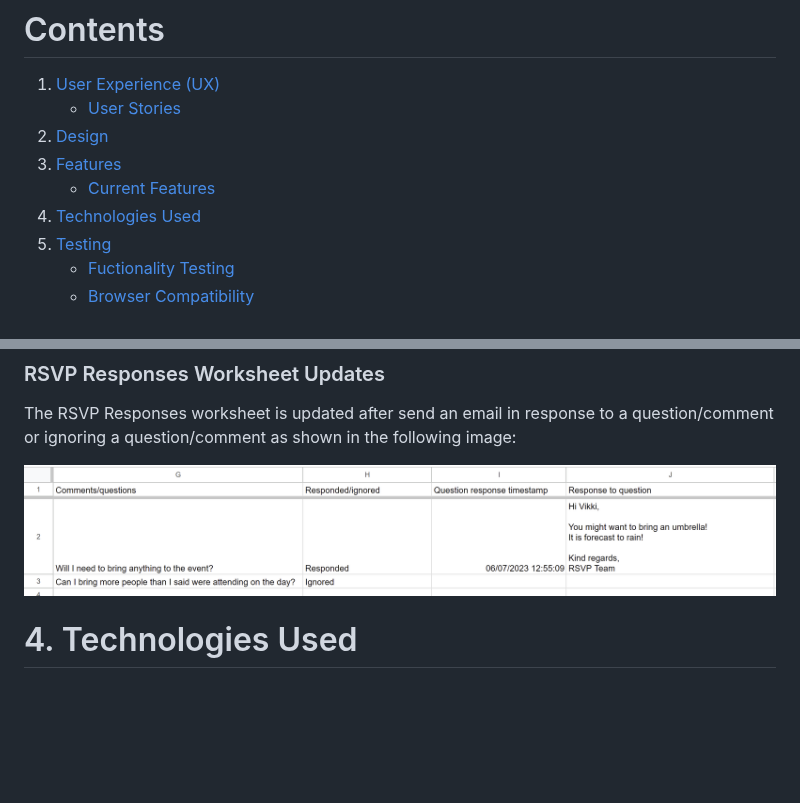
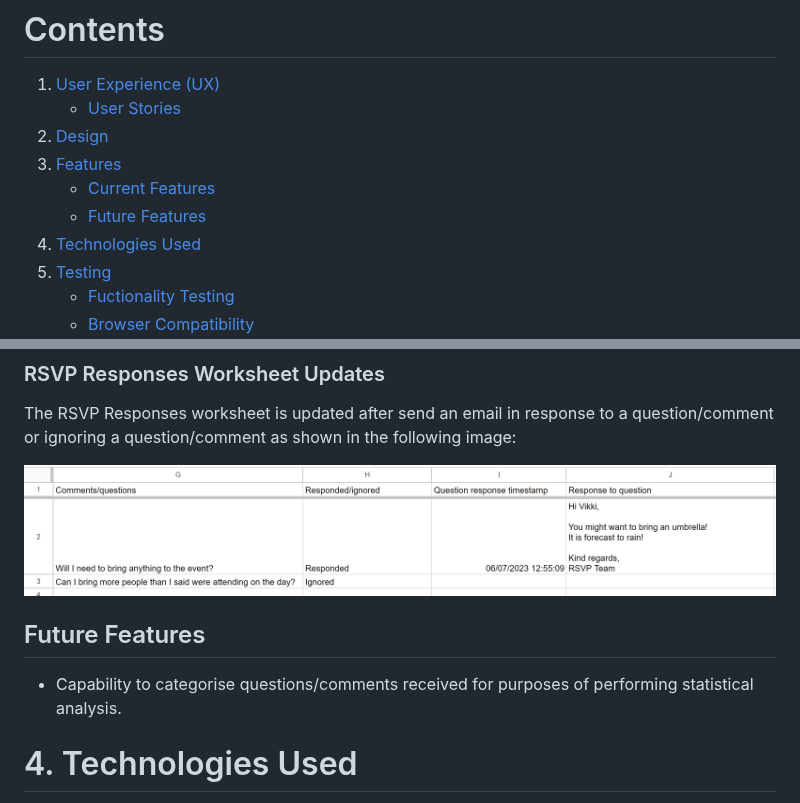
Before and after one commit to VictoriaParkes/rsvp-manager, a Markdown page: README.md, 2 parts joined by grey strips. GitHub-like rendering; blank space fills up the shorter version.

Commit message:
docs: Add future features

```diff
--- a/README.md
+++ b/README.md
@@ -19,6 +19,7 @@ The RSVP response data is stored in an external Google Spreadsheet.
 2. [Design](#2-design)
 3. [Features](#3-features)
     - [Current Features](#current-features)
+    - [Future Features](#future-features)
 4. [Technologies Used](#4-technologies-used)
 5. [Testing](#5-testing)
     - [Fuctionality Testing](#functionality-testing)
@@ -99,6 +100,10 @@ If the user chooses to skip to the next question/comment they will be asked to c
 The RSVP Responses worksheet is updated after send an email in response to a question/comment or ignoring a question/comment as shown in the following image:
 
 ![RSVP Responses Worksheet Updates](docs/features/rsvp-responses-updated.png)
+
+## Future Features
+
+- Capability to categorise questions/comments received for purposes of performing statistical analysis.
 
 # 4. Technologies Used
 [Python 3.8](https://www.python.org/)
```
